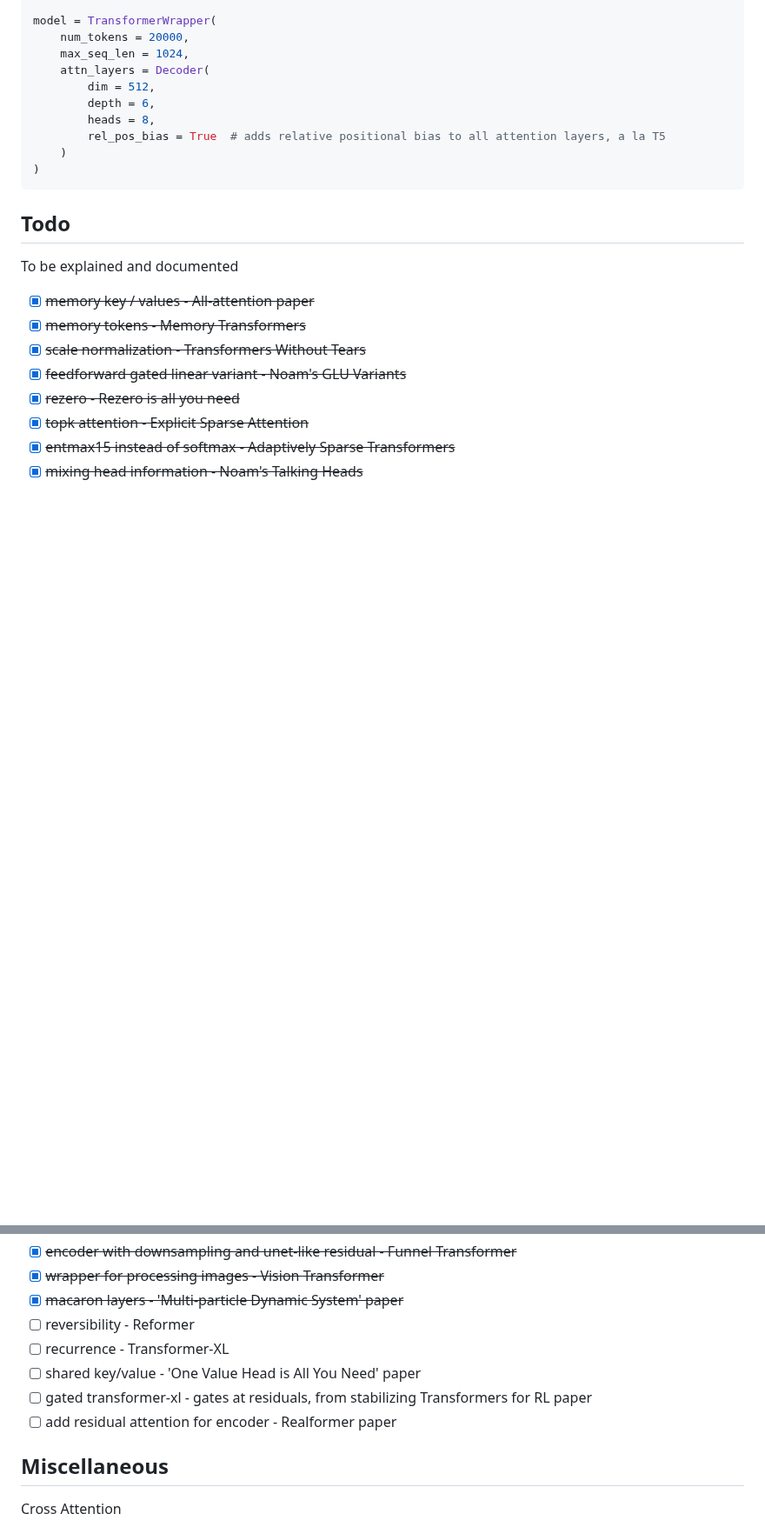
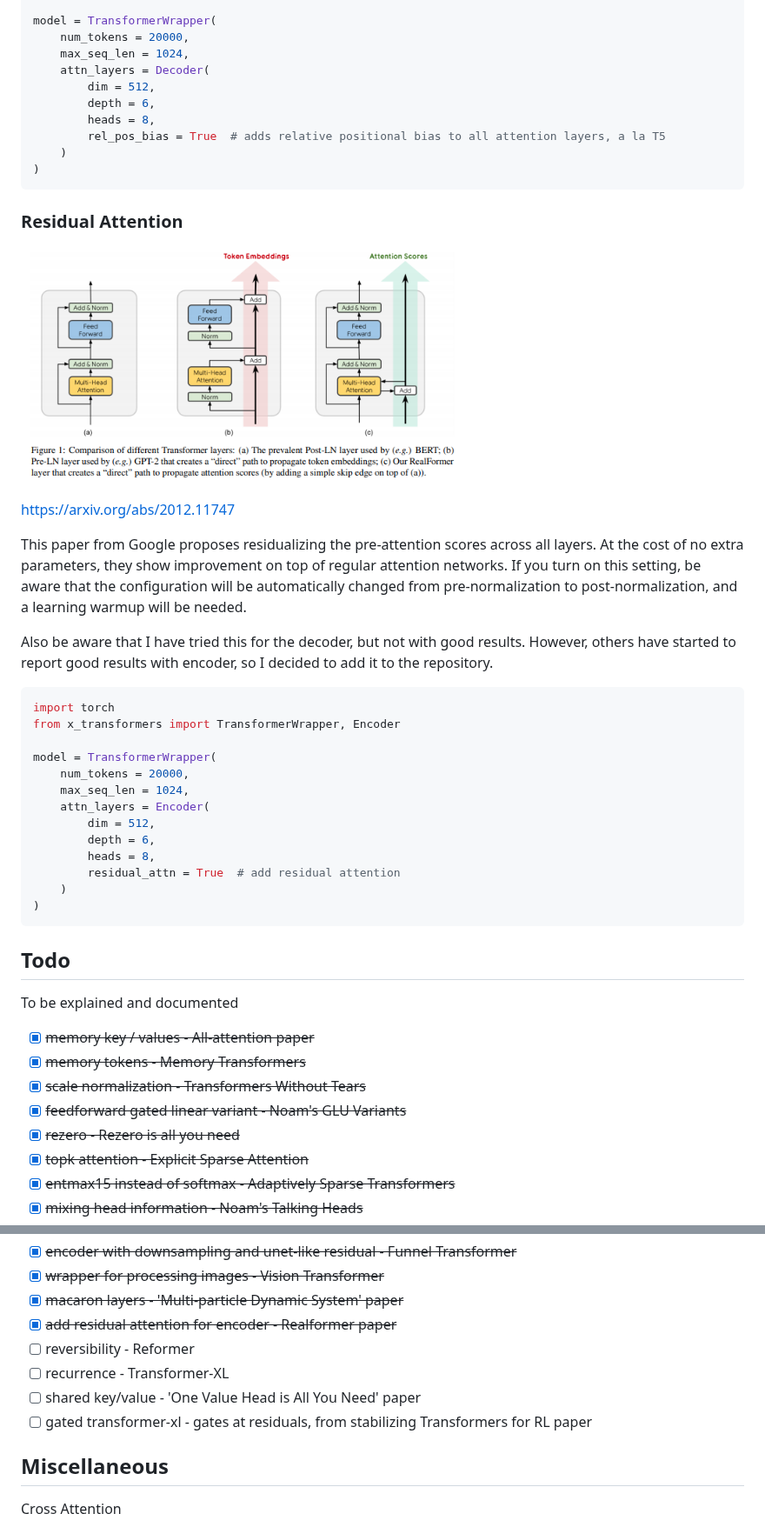
Before and after one commit to lucidrains/x-transformers, a Markdown page: README.md, 2 parts joined by grey strips. Shown at 87% size. Rendered like a GitHub page; pictures changed too: images/residual_attn.png (added); blank space fills up the shorter version.

Commit message:
add residual attention, from Realformer paper

````diff
--- a/README.md
+++ b/README.md
@@ -492,6 +492,33 @@ model = TransformerWrapper(
 )
 ```
 
+### Residual Attention
+
+<img src="./images/residual_attn.png" width="500px"></img>
+
+https://arxiv.org/abs/2012.11747
+
+This paper from Google proposes residualizing the pre-attention scores across all layers. At the cost of no extra parameters, they show improvement on top of regular attention networks. If you turn on this setting, be aware that the configuration will be automatically changed from pre-normalization to post-normalization, and a learning warmup will be needed.
+
+Also be aware that I have tried this for the decoder, but not with good results. However, others have started to report good results with encoder, so I decided to add it to the repository.
+
+```python
+import torch
+from x_transformers import TransformerWrapper, Encoder
+
+model = TransformerWrapper(
+    num_tokens = 20000,
+    max_seq_len = 1024,
+    attn_layers = Encoder(
+        dim = 512,
+        depth = 6,
+        heads = 8,
+        residual_attn = True  # add residual attention
+    )
+)
+```
+
+
 ## Todo
 
 To be explained and documented
@@ -510,11 +537,11 @@ To be explained and documented
 - [x] ~~encoder with downsampling and unet-like residual - Funnel Transformer~~
 - [x] ~~wrapper for processing images - Vision Transformer~~
 - [x] ~~macaron layers - 'Multi-particle Dynamic System' paper~~
+- [x] ~~add residual attention for encoder - Realformer paper~~
 - [ ] reversibility - Reformer
 - [ ] recurrence - Transformer-XL
 - [ ] shared key/value - 'One Value Head is All You Need' paper
 - [ ] gated transformer-xl - gates at residuals, from stabilizing Transformers for RL paper
-- [ ] add residual attention for encoder - Realformer paper
 
 ## Miscellaneous
 
````
Also changed, not shown: 2 other files.
